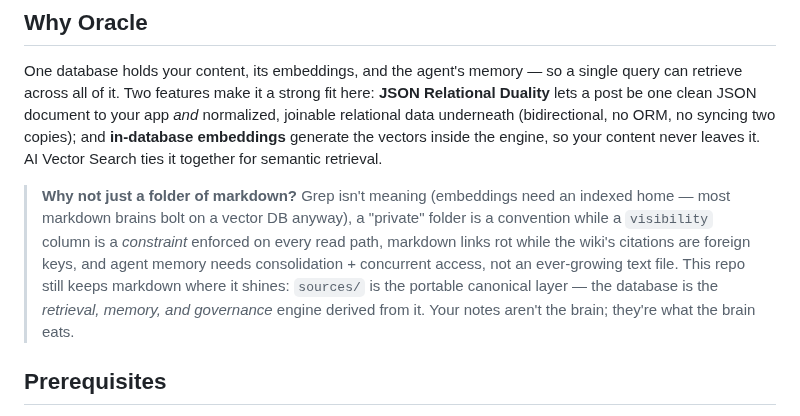
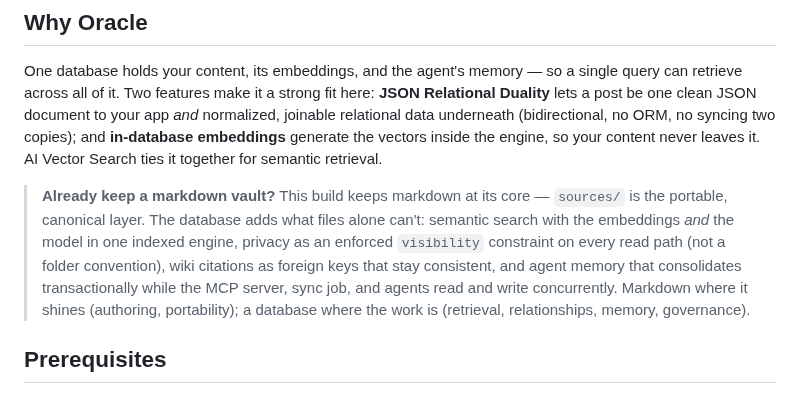
Before and after one commit to LindaHaviv/second-brain, a Markdown page: README.md, the part around the change. GitHub-like rendering.

```diff
--- a/README.md
+++ b/README.md
@@ -62,13 +62,13 @@ relational data underneath (bidirectional, no ORM, no syncing two copies); and *
 embeddings** generate the vectors inside the engine, so your content never leaves it. AI
 Vector Search ties it together for semantic retrieval.
 
-> **Why not just a folder of markdown?** Grep isn't meaning (embeddings need an indexed home —
-> most markdown brains bolt on a vector DB anyway), a "private" folder is a convention while a
-> `visibility` column is a *constraint* enforced on every read path, markdown links rot while the
-> wiki's citations are foreign keys, and agent memory needs consolidation + concurrent access,
-> not an ever-growing text file. This repo still keeps markdown where it shines: `sources/` is
-> the portable canonical layer — the database is the *retrieval, memory, and governance* engine
-> derived from it. Your notes aren't the brain; they're what the brain eats.
+> **Already keep a markdown vault?** This build keeps markdown at its core — `sources/` is the
+> portable, canonical layer. The database adds what files alone can't: semantic search with the
+> embeddings *and* the model in one indexed engine, privacy as an enforced `visibility` constraint
+> on every read path (not a folder convention), wiki citations as foreign keys that stay consistent,
+> and agent memory that consolidates transactionally while the MCP server, sync job, and agents
+> read and write concurrently. Markdown where it shines (authoring, portability); a database where
+> the work is (retrieval, relationships, memory, governance).
 
 ## Prerequisites
 
```
Also changed, not shown: docs/BLOG.md (+23 -25 lines).
